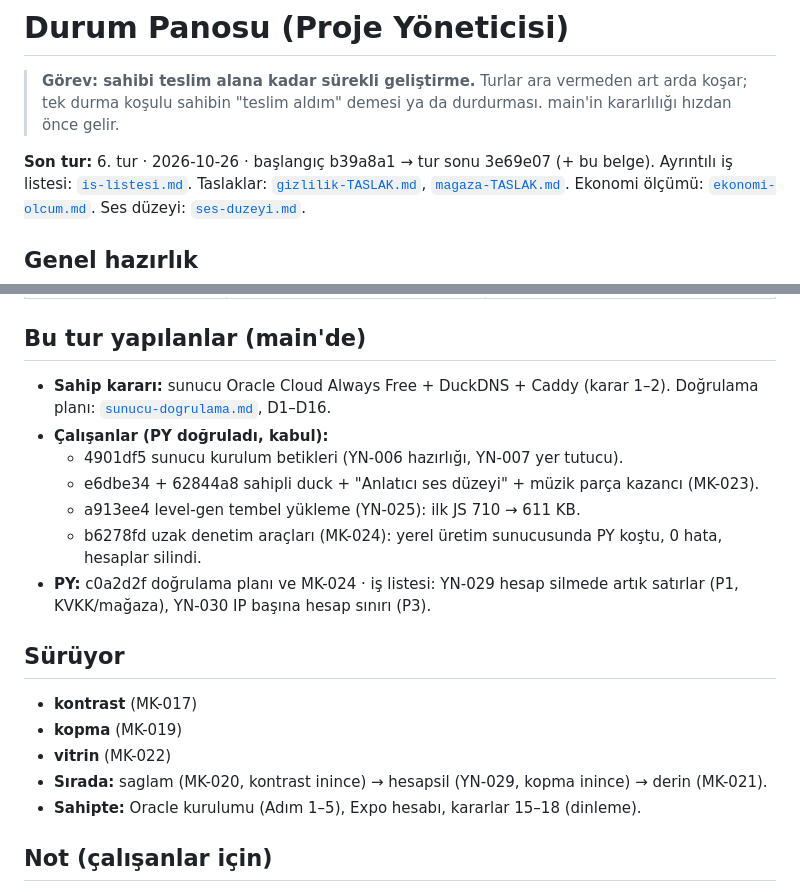
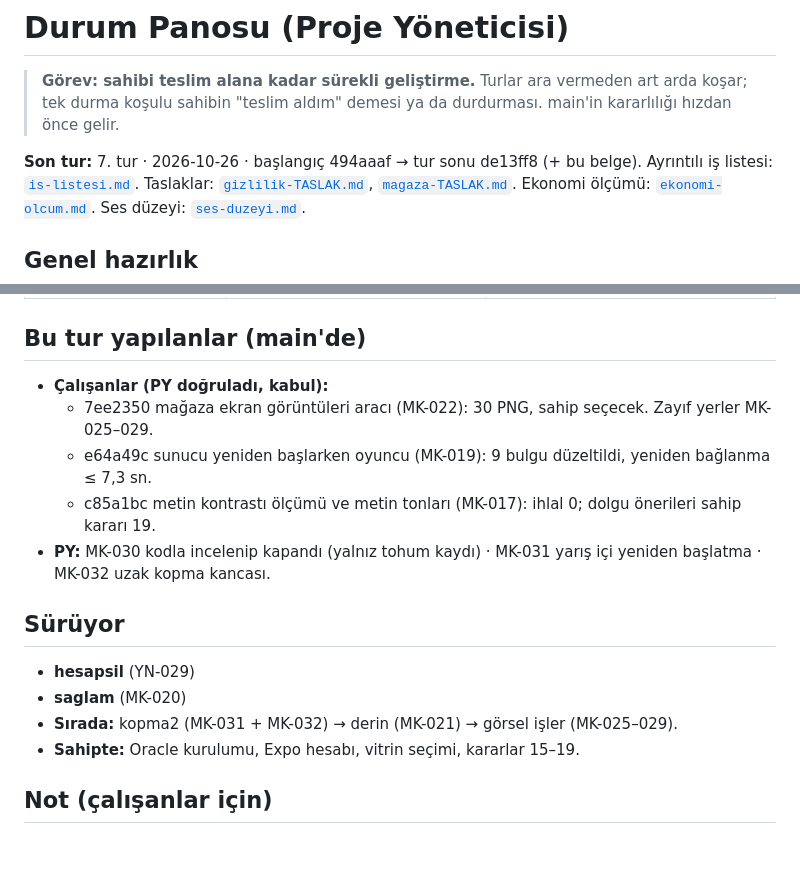
Before and after one commit to aihearX/Oyun, a Markdown page: docs/yonetim/durum.md, 2 parts joined by grey strips. Drawn GitHub-style; blank space fills up the shorter version.

Commit message:
Yönetim: 7. tur sonu durum panosu
Co-Authored-By: Claude Opus 5.5 <noreply@anthropic.com>
Claude-Session: https://claude.ai/code/session_01GXKKYsCKpis1ndJUnFVKGr

```diff
--- a/docs/yonetim/durum.md
+++ b/docs/yonetim/durum.md
@@ -2,7 +2,7 @@
 
 > **Görev: sahibi teslim alana kadar sürekli geliştirme.** Turlar ara vermeden art arda koşar; tek durma koşulu sahibin "teslim aldım" demesi ya da durdurması. main'in kararlılığı hızdan önce gelir.
 
-**Son tur:** 6. tur · 2026-10-26 · başlangıç b39a8a1 → tur sonu 3e69e07 (+ bu belge).
+**Son tur:** 7. tur · 2026-10-26 · başlangıç 494aaaf → tur sonu de13ff8 (+ bu belge).
 Ayrıntılı iş listesi: [`is-listesi.md`](is-listesi.md). Taslaklar: [`gizlilik-TASLAK.md`](gizlilik-TASLAK.md), [`magaza-TASLAK.md`](magaza-TASLAK.md). Ekonomi ölçümü: [`ekonomi-olcum.md`](ekonomi-olcum.md). Ses düzeyi: [`ses-duzeyi.md`](ses-duzeyi.md).
 
 ## Genel hazırlık
@@ -26,20 +26,17 @@ Ayrıntılı iş listesi: [`is-listesi.md`](is-listesi.md). Taslaklar: [`gizlili
 | ui-mobile **büyük yazı**, DOM | 460 ekran (Chromium + WebKit × 320/390), 0 sorun | DOM Chromium'un kamp adımları burada geçti → normal kipteki düşüş yük kaynaklı |
 
 ## Bu tur yapılanlar (main'de)
-- **Sahip kararı:** sunucu Oracle Cloud Always Free + DuckDNS + Caddy (karar 1–2). Doğrulama planı: [`sunucu-dogrulama.md`](sunucu-dogrulama.md), D1–D16.
 - **Çalışanlar (PY doğruladı, kabul):**
-  - 4901df5 sunucu kurulum betikleri (YN-006 hazırlığı, YN-007 yer tutucu).
-  - e6dbe34 + 62844a8 sahipli duck + "Anlatıcı ses düzeyi" + müzik parça kazancı (MK-023).
-  - a913ee4 level-gen tembel yükleme (YN-025): ilk JS 710 → 611 KB.
-  - b6278fd uzak denetim araçları (MK-024): yerel üretim sunucusunda PY koştu, 0 hata, hesaplar silindi.
-- **PY:** c0a2d2f doğrulama planı ve MK-024 · iş listesi: YN-029 hesap silmede artık satırlar (P1, KVKK/mağaza), YN-030 IP başına hesap sınırı (P3).
+  - 7ee2350 mağaza ekran görüntüleri aracı (MK-022): 30 PNG, sahip seçecek. Zayıf yerler MK-025–029.
+  - e64a49c sunucu yeniden başlarken oyuncu (MK-019): 9 bulgu düzeltildi, yeniden bağlanma ≤ 7,3 sn.
+  - c85a1bc metin kontrastı ölçümü ve metin tonları (MK-017): ihlal 0; dolgu önerileri sahip kararı 19.
+- **PY:** MK-030 kodla incelenip kapandı (yalnız tohum kaydı) · MK-031 yarış içi yeniden başlatma · MK-032 uzak kopma kancası.
 
 ## Sürüyor
-- **kontrast** (MK-017)
-- **kopma** (MK-019)
-- **vitrin** (MK-022)
-- **Sırada:** saglam (MK-020, kontrast inince) → hesapsil (YN-029, kopma inince) → derin (MK-021).
-- **Sahipte:** Oracle kurulumu (Adım 1–5), Expo hesabı, kararlar 15–18 (dinleme).
+- **hesapsil** (YN-029)
+- **saglam** (MK-020)
+- **Sırada:** kopma2 (MK-031 + MK-032) → derin (MK-021) → görsel işler (MK-025–029).
+- **Sahipte:** Oracle kurulumu, Expo hesabı, vitrin seçimi, kararlar 15–19.
 
 ## Not (çalışanlar için)
 - **Kabul takımı tek komut:** `npm run kabul` (bütün takımlar sırayla, düşeni bir kez yeniden koşar, çıktıları siler; özet `tools/harness/out/kabul/ozet.json`). Alt küme: `npm run kabul -- --yalniz vitest,social` · liste: `--liste`.
```
